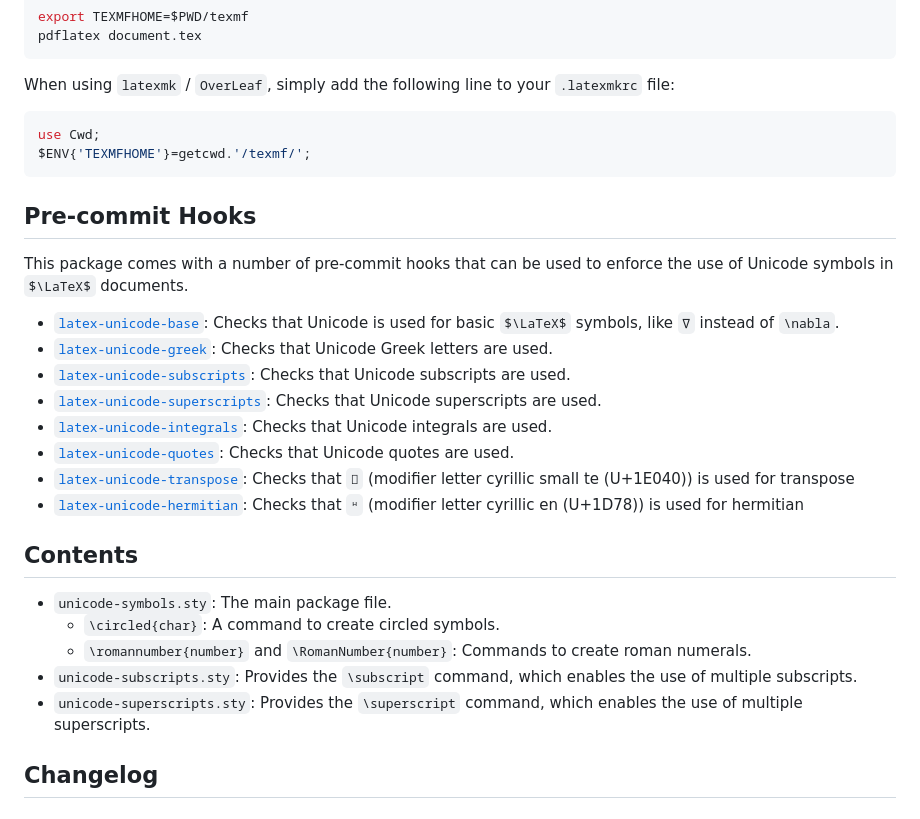
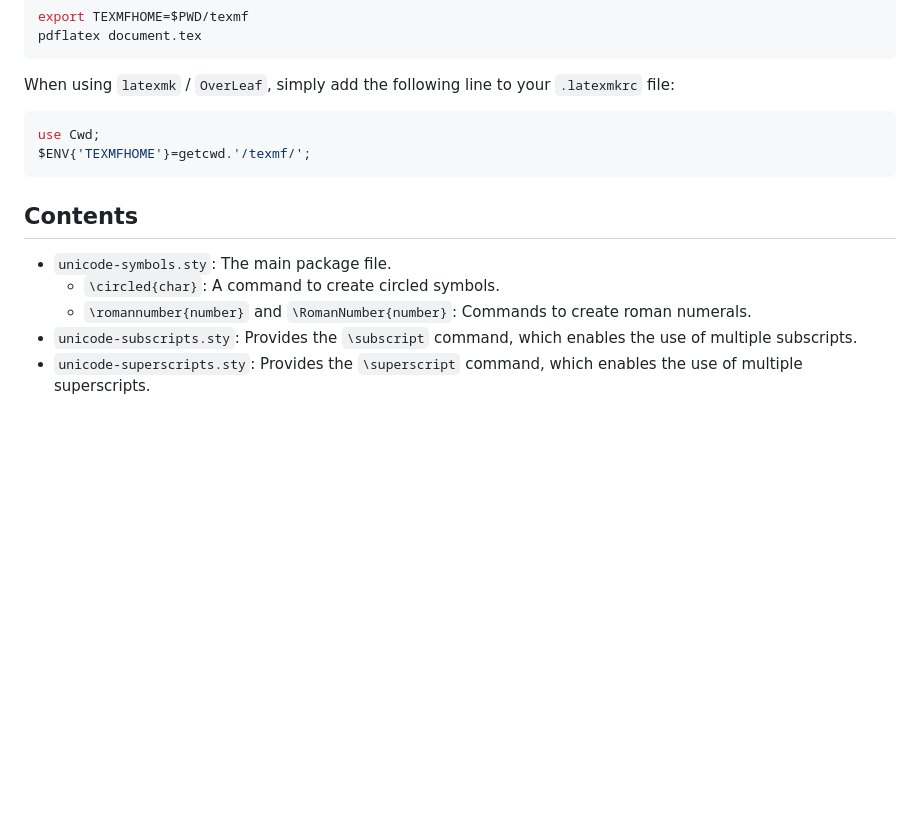
Before and after one commit to randolf-scholz/latex-unicode, a Markdown page: README.md, the part around one of its changes. Drawn GitHub-style; some formulas as TeX source; blank space fills up the shorter version.

````diff
--- a/README.md
+++ b/README.md
@@ -58,19 +95,6 @@ use Cwd;
 $ENV{'TEXMFHOME'}=getcwd.'/texmf/';
 ```
 
-## Pre-commit Hooks
-
-This package comes with a number of pre-commit hooks that can be used to enforce the use of Unicode symbols in $\LaTeX$ documents.
-
-- [`latex-unicode-base`](docs/hooks.md#unicode-base): Checks that Unicode is used for basic $\LaTeX$ symbols, like `∇` instead of `\nabla`.
-- [`latex-unicode-greek`](docs/hooks.md#unicode-greek): Checks that Unicode Greek letters are used.
-- [`latex-unicode-subscripts`](docs/hooks.md#unicode-subscripts): Checks that Unicode subscripts are used.
-- [`latex-unicode-superscripts`](docs/hooks.md#unicode-superscripts): Checks that Unicode superscripts are used.
-- [`latex-unicode-integrals`](docs/hooks.md#unicode-integrals): Checks that Unicode integrals are used.
-- [`latex-unicode-quotes`](docs/hooks.md#unicode-quotes): Checks that Unicode quotes are used.
-- [`latex-unicode-transpose`](docs/hooks.md#unicode-transpose): Checks that `𞁀` (modifier letter cyrillic small te (U+1E040)) is used for transpose
-- [`latex-unicode-hermitian`](docs/hooks.md#unicode-hermitian): Checks that `ᵸ` (modifier letter cyrillic en (U+1D78)) is used for hermitian
-
 ## Contents
 
 - `unicode-symbols.sty`: The main package file.
@@ -78,5 +102,3 @@ This package comes with a number of pre-commit hooks that can be used to enforce
   - `\romannumber{number}` and `\RomanNumber{number}`: Commands to create roman numerals.
 - `unicode-subscripts.sty`: Provides the `\subscript` command, which enables the use of multiple subscripts.
 - `unicode-superscripts.sty`: Provides the `\superscript` command, which enables the use of multiple superscripts.
-
-## Changelog
````
Also changed, not shown: other parts of README.md (+39 -2 lines), CONTRIBUTING.md (added, +17 -0 lines).
